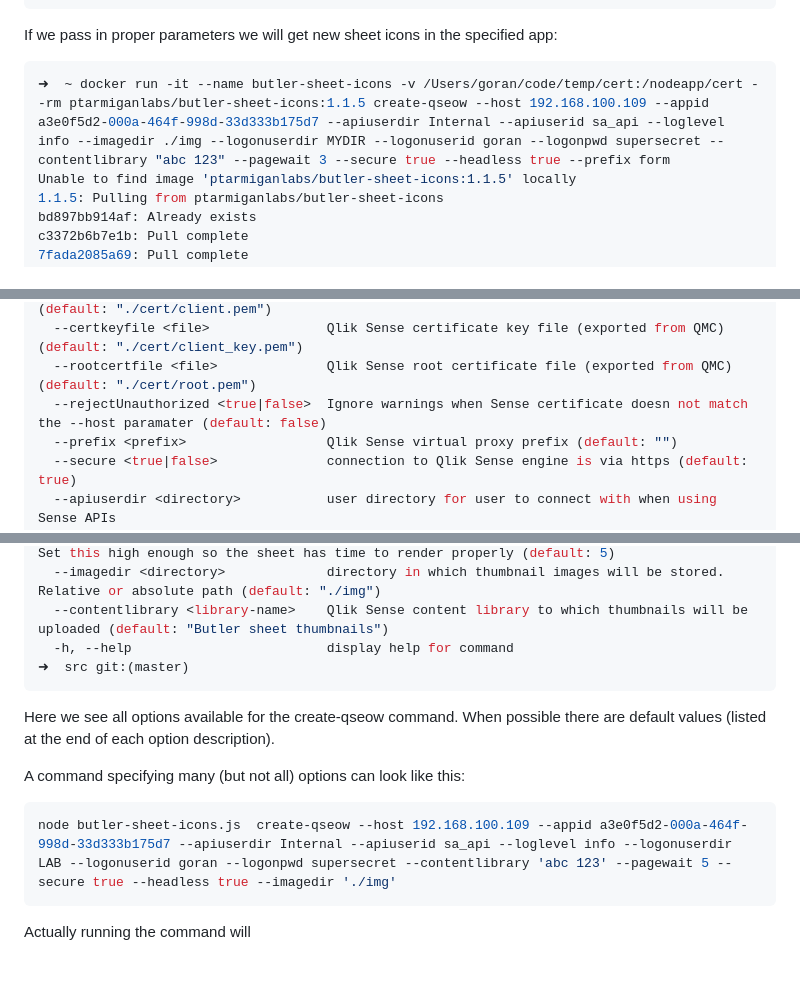
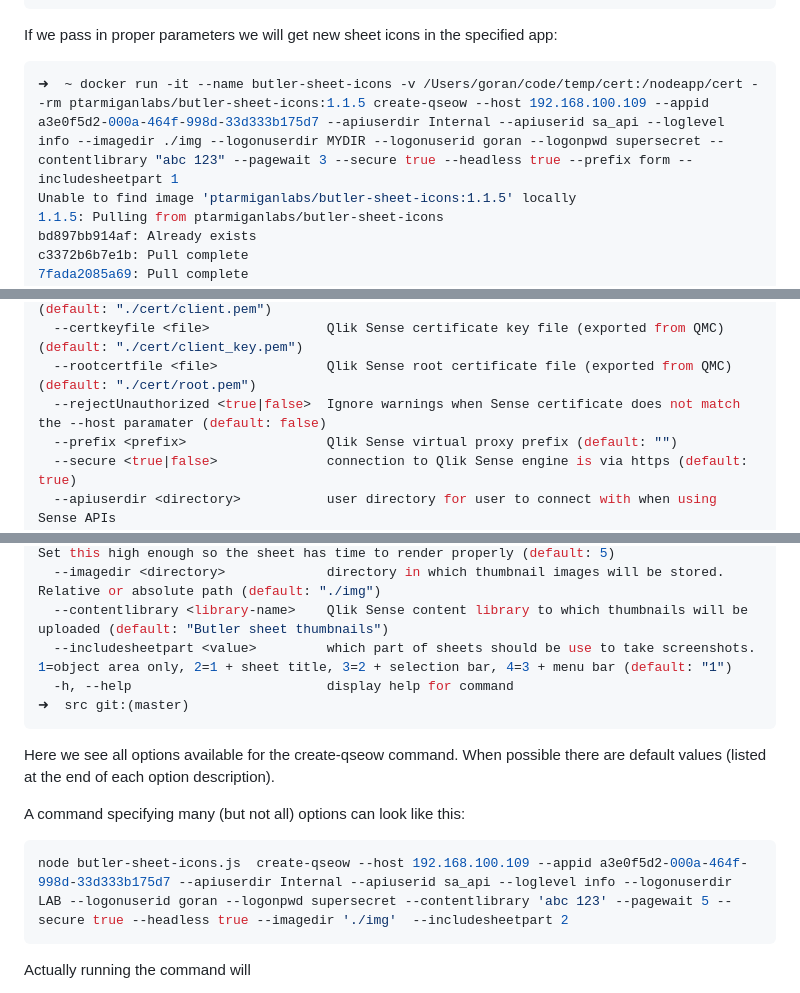
Before and after one commit to ptarmiganlabs/butler-sheet-icons, a Markdown page: README.md, 3 parts joined by grey strips. Rendered like a GitHub page; blank space fills up the shorter version.

````diff
--- a/README.md
+++ b/README.md
@@ -252,7 +279,7 @@ Commands:
 If we pass in proper parameters we will get new sheet icons in the specified app:
 
 ```bash
-➜  ~ docker run -it --name butler-sheet-icons -v /Users/goran/code/temp/cert:/nodeapp/cert --rm ptarmiganlabs/butler-sheet-icons:1.1.5 create-qseow --host 192.168.100.109 --appid a3e0f5d2-000a-464f-998d-33d333b175d7 --apiuserdir Internal --apiuserid sa_api --loglevel info --imagedir ./img --logonuserdir MYDIR --logonuserid goran --logonpwd supersecret --contentlibrary "abc 123" --pagewait 3 --secure true --headless true --prefix form
+➜  ~ docker run -it --name butler-sheet-icons -v /Users/goran/code/temp/cert:/nodeapp/cert --rm ptarmiganlabs/butler-sheet-icons:1.1.5 create-qseow --host 192.168.100.109 --appid a3e0f5d2-000a-464f-998d-33d333b175d7 --apiuserdir Internal --apiuserid sa_api --loglevel info --imagedir ./img --logonuserdir MYDIR --logonuserid goran --logonpwd supersecret --contentlibrary "abc 123" --pagewait 3 --secure true --headless true --prefix form --includesheetpart 1
 Unable to find image 'ptarmiganlabs/butler-sheet-icons:1.1.5' locally
 1.1.5: Pulling from ptarmiganlabs/butler-sheet-icons
 bd897bb914af: Already exists
@@ -350,7 +376,7 @@ Options:
   --certfile <file>                  Qlik Sense certificate file (exported from QMC) (default: "./cert/client.pem")
   --certkeyfile <file>               Qlik Sense certificate key file (exported from QMC) (default: "./cert/client_key.pem")
   --rootcertfile <file>              Qlik Sense root certificate file (exported from QMC) (default: "./cert/root.pem")
-  --rejectUnauthorized <true|false>  Ignore warnings when Sense certificate doesn not match the --host paramater (default: false)
+  --rejectUnauthorized <true|false>  Ignore warnings when Sense certificate does not match the --host paramater (default: false)
   --prefix <prefix>                  Qlik Sense virtual proxy prefix (default: "")
   --secure <true|false>              connection to Qlik Sense engine is via https (default: true)
   --apiuserdir <directory>           user directory for user to connect with when using Sense APIs
@@ -363,6 +389,7 @@ Options:
   --pagewait <seconds>               number of seconds to wait after moving to a new sheet. Set this high enough so the sheet has time to render properly (default: 5)
   --imagedir <directory>             directory in which thumbnail images will be stored. Relative or absolute path (default: "./img")
   --contentlibrary <library-name>    Qlik Sense content library to which thumbnails will be uploaded (default: "Butler sheet thumbnails")
+  --includesheetpart <value>         which part of sheets should be use to take screenshots. 1=object area only, 2=1 + sheet title, 3=2 + selection bar, 4=3 + menu bar (default: "1")
   -h, --help                         display help for command
 ➜  src git:(master)
 ```
@@ -372,7 +399,7 @@ Here we see all options available for the create-qseow command. When possible th
 A command specifying many (but not all) options can look like this:
 
 ```bash
-node butler-sheet-icons.js  create-qseow --host 192.168.100.109 --appid a3e0f5d2-000a-464f-998d-33d333b175d7 --apiuserdir Internal --apiuserid sa_api --loglevel info --logonuserdir LAB --logonuserid goran --logonpwd supersecret --contentlibrary 'abc 123' --pagewait 5 --secure true --headless true --imagedir './img'
+node butler-sheet-icons.js  create-qseow --host 192.168.100.109 --appid a3e0f5d2-000a-464f-998d-33d333b175d7 --apiuserdir Internal --apiuserid sa_api --loglevel info --logonuserdir LAB --logonuserid goran --logonpwd supersecret --contentlibrary 'abc 123' --pagewait 5 --secure true --headless true --imagedir './img'  --includesheetpart 2
 ```
 
 Actually running the command will
````
Also changed, not shown: other parts of README.md (+33 -7 lines), docs/img/create-qseow_sheetpart_1.png (added), 2 other files.
